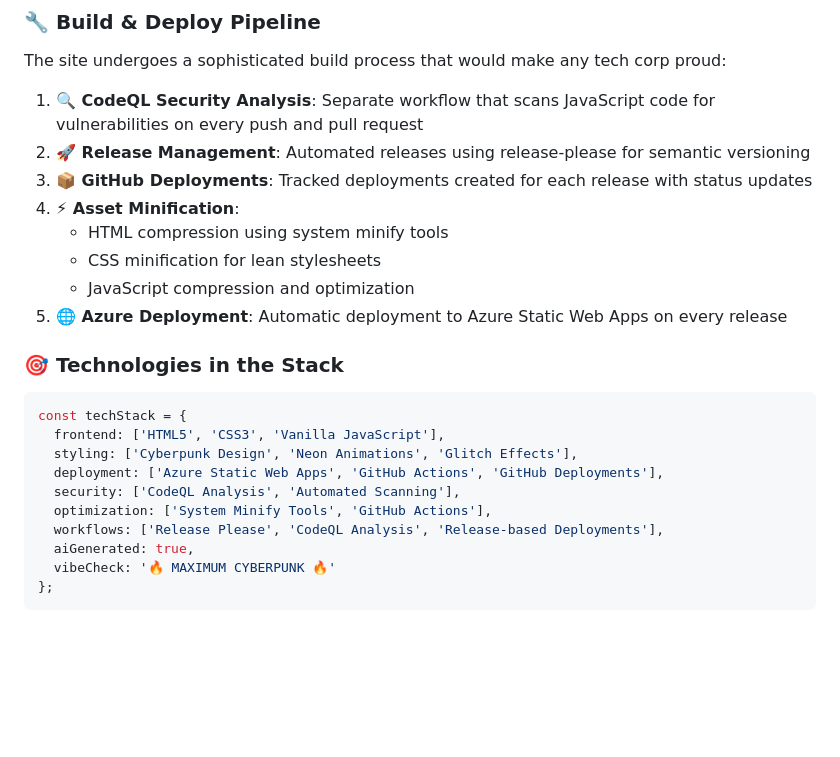
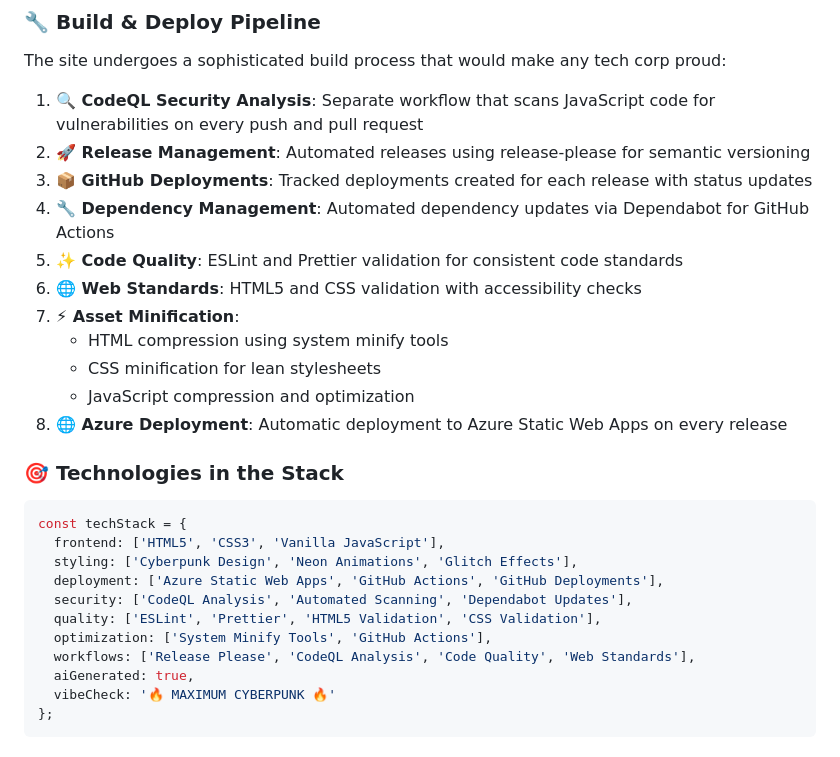
Before and after one commit to yelo/jimmy.kumpulainen.se, a Markdown page: README.md, the part around one of its changes. GitHub-like rendering; blank space fills up the shorter version.

Commit message:
docs: update README with new CI/CD pipeline features
- Add badges for new Code Quality and Web Standards workflows
- Update build pipeline documentation to reflect new quality checks
- Include dependency management and validation steps
- Update tech stack to showcase comprehensive CI/CD improvements

```diff
--- a/README.md
+++ b/README.md
@@ -39,11 +41,14 @@ The site undergoes a sophisticated build process that would make any tech corp p
 1. **🔍 CodeQL Security Analysis**: Separate workflow that scans JavaScript code for vulnerabilities on every push and pull request
 2. **🚀 Release Management**: Automated releases using release-please for semantic versioning
 3. **📦 GitHub Deployments**: Tracked deployments created for each release with status updates
-4. **⚡ Asset Minification**:
+4. **🔧 Dependency Management**: Automated dependency updates via Dependabot for GitHub Actions
+5. **✨ Code Quality**: ESLint and Prettier validation for consistent code standards
+6. **🌐 Web Standards**: HTML5 and CSS validation with accessibility checks
+7. **⚡ Asset Minification**:
    - HTML compression using system minify tools
    - CSS minification for lean stylesheets
    - JavaScript compression and optimization
-5. **🌐 Azure Deployment**: Automatic deployment to Azure Static Web Apps on every release
+8. **🌐 Azure Deployment**: Automatic deployment to Azure Static Web Apps on every release
 
 ### 🎯 Technologies in the Stack
 
@@ -52,9 +57,10 @@ const techStack = {
   frontend: ['HTML5', 'CSS3', 'Vanilla JavaScript'],
   styling: ['Cyberpunk Design', 'Neon Animations', 'Glitch Effects'],
   deployment: ['Azure Static Web Apps', 'GitHub Actions', 'GitHub Deployments'],
-  security: ['CodeQL Analysis', 'Automated Scanning'],
+  security: ['CodeQL Analysis', 'Automated Scanning', 'Dependabot Updates'],
+  quality: ['ESLint', 'Prettier', 'HTML5 Validation', 'CSS Validation'],
   optimization: ['System Minify Tools', 'GitHub Actions'],
-  workflows: ['Release Please', 'CodeQL Analysis', 'Release-based Deployments'],
+  workflows: ['Release Please', 'CodeQL Analysis', 'Code Quality', 'Web Standards'],
   aiGenerated: true,
   vibeCheck: '🔥 MAXIMUM CYBERPUNK 🔥'
 };
```
Also changed, not shown: other parts of README.md (+2 -0 lines).
